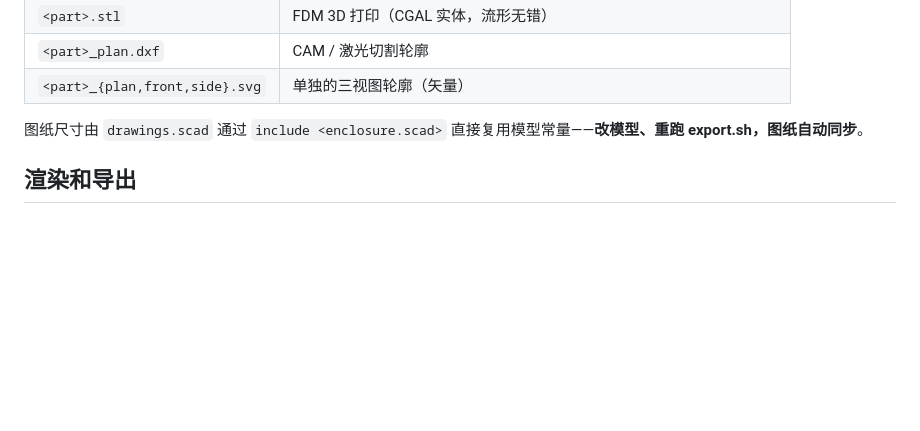
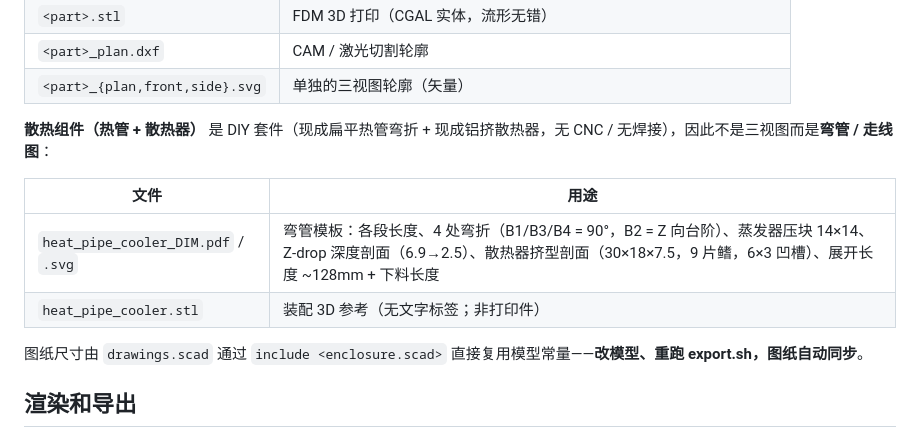
Before and after one commit to lxidea/info-pi, a Markdown page: hardware/README.md, the part around the change. Rendered like a GitHub page; blank space fills up the shorter version.

Commit message:
hardware: document heat-pipe cooler drawing in README
Co-Authored-By: Claude Opus 4.8 <noreply@anthropic.com>

```diff
--- a/hardware/README.md
+++ b/hardware/README.md
@@ -174,6 +174,13 @@ bash hardware/export.sh
 | `<part>.stl` | FDM 3D 打印（CGAL 实体，流形无错）|
 | `<part>_plan.dxf` | CAM / 激光切割轮廓 |
 | `<part>_{plan,front,side}.svg` | 单独的三视图轮廓（矢量）|
+
+**散热组件（热管 + 散热器）** 是 DIY 套件（现成扁平热管弯折 + 现成铝挤散热器，无 CNC / 无焊接），因此不是三视图而是**弯管 / 走线图**：
+
+| 文件 | 用途 |
+|------|------|
+| `heat_pipe_cooler_DIM.pdf` / `.svg` | 弯管模板：各段长度、4 处弯折（B1/B3/B4 = 90°，B2 = Z 向台阶）、蒸发器压块 14×14、Z-drop 深度剖面（6.9→2.5）、散热器挤型剖面（30×18×7.5，9 片鳍，6×3 凹槽）、展开长度 ~128mm + 下料长度 |
+| `heat_pipe_cooler.stl` | 装配 3D 参考（无文字标签；非打印件）|
 
 图纸尺寸由 `drawings.scad` 通过 `include <enclosure.scad>` 直接复用模型常量——**改模型、重跑 export.sh，图纸自动同步**。
 
```
